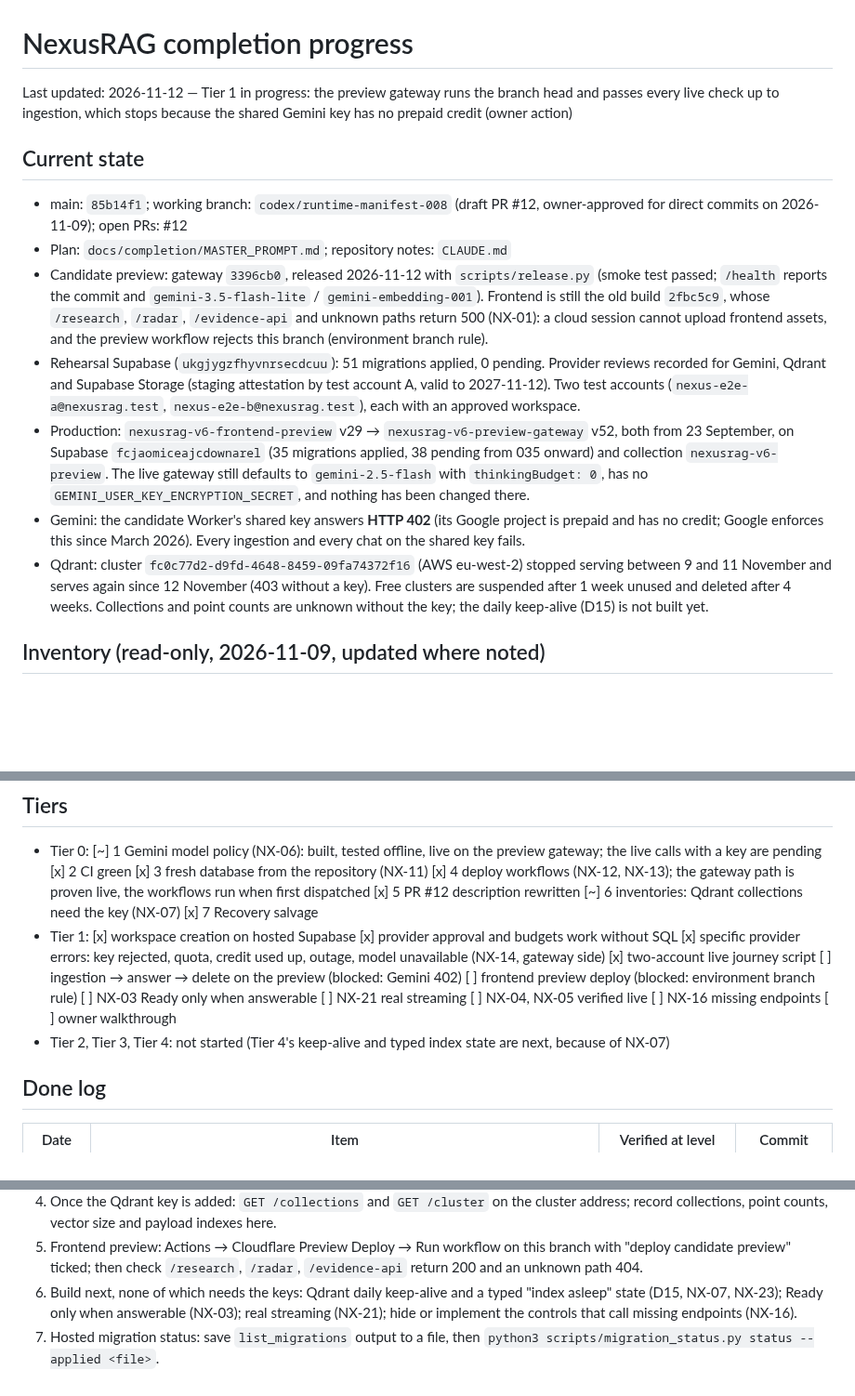
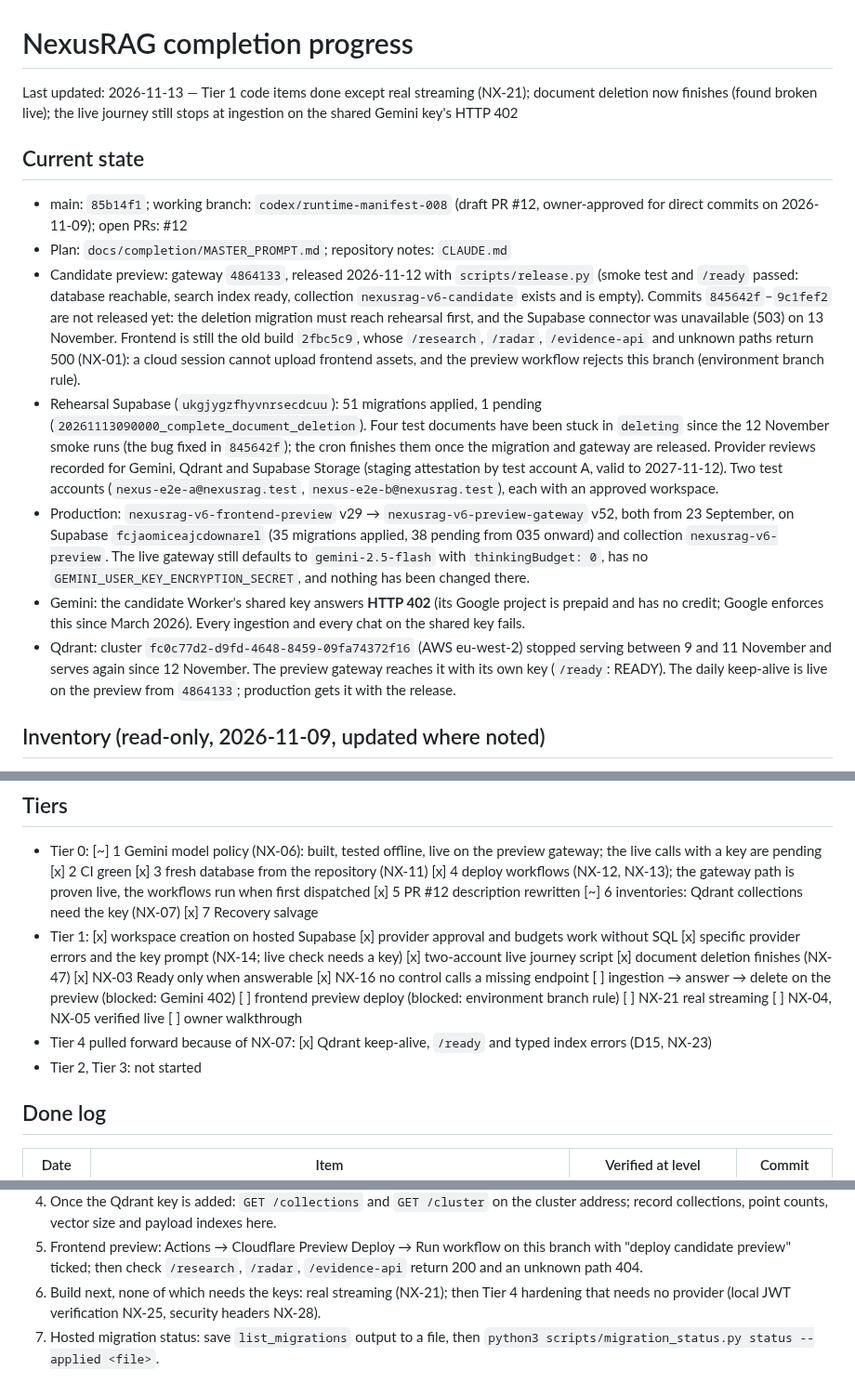
Before and after one commit to Anupam0202/NexusRAG, a Markdown page: docs/completion/PROGRESS.md, 3 parts joined by grey strips. Shown at 93% size. GitHub-like rendering; blank space fills up the shorter version.

Commit message:
docs: record the deletion fix, Tier 1 code items and the pending preview release

```diff
--- a/docs/completion/PROGRESS.md
+++ b/docs/completion/PROGRESS.md
@@ -1,16 +1,21 @@
 # NexusRAG completion progress
-Last updated: 2026-11-12 — Tier 1 in progress: the preview gateway runs the branch head and passes every live
-check up to ingestion, which stops because the shared Gemini key has no prepaid credit (owner action)
+Last updated: 2026-11-13 — Tier 1 code items done except real streaming (NX-21); document deletion now
+finishes (found broken live); the live journey still stops at ingestion on the shared Gemini key's HTTP 402
 
 ## Current state
 - main: `85b14f1`; working branch: `codex/runtime-manifest-008` (draft PR #12, owner-approved for direct
   commits on 2026-11-09); open PRs: #12
 - Plan: `docs/completion/MASTER_PROMPT.md`; repository notes: `CLAUDE.md`
-- Candidate preview: gateway `3396cb0`, released 2026-11-12 with `scripts/release.py` (smoke test passed;
-  `/health` reports the commit and `gemini-3.5-flash-lite` / `gemini-embedding-001`). Frontend is still the old
+- Candidate preview: gateway `4864133`, released 2026-11-12 with `scripts/release.py` (smoke test and `/ready`
+  passed: database reachable, search index ready, collection `nexusrag-v6-candidate` exists and is empty).
+  Commits `845642f`–`9c1fef2` are not released yet: the deletion migration must reach rehearsal first, and the
+  Supabase connector was unavailable (503) on 13 November. Frontend is still the old
   build `2fbc5c9`, whose `/research`, `/radar`, `/evidence-api` and unknown paths return 500 (NX-01): a cloud
   session cannot upload frontend assets, and the preview workflow rejects this branch (environment branch rule).
-- Rehearsal Supabase (`ukgjygzfhyvnrsecdcuu`): 51 migrations applied, 0 pending. Provider reviews recorded for
+- Rehearsal Supabase (`ukgjygzfhyvnrsecdcuu`): 51 migrations applied, 1 pending
+  (`20261113090000_complete_document_deletion`). Four test documents have been stuck in `deleting` since the
+  12 November smoke runs (the bug fixed in `845642f`); the cron finishes them once the migration and gateway
+  are released. Provider reviews recorded for
   Gemini, Qdrant and Supabase Storage (staging attestation by test account A, valid to 2027-11-12). Two test
   accounts (`nexus-e2e-a@nexusrag.test`, `nexus-e2e-b@nexusrag.test`), each with an approved workspace.
 - Production: `nexusrag-v6-frontend-preview` v29 → `nexusrag-v6-preview-gateway` v52, both from 23 September,
@@ -20,9 +25,8 @@ check up to ingestion, which stops because the shared Gemini key has no prepaid
 - Gemini: the candidate Worker's shared key answers **HTTP 402** (its Google project is prepaid and has no
   credit; Google enforces this since March 2026). Every ingestion and every chat on the shared key fails.
 - Qdrant: cluster `fc0c77d2-d9fd-4648-8459-09fa74372f16` (AWS eu-west-2) stopped serving between 9 and 11
-  November and serves again since 12 November (403 without a key). Free clusters are suspended after 1 week
-  unused and deleted after 4 weeks. Collections and point counts are unknown without the key; the daily
-  keep-alive (D15) is not built yet.
+  November and serves again since 12 November. The preview gateway reaches it with its own key (`/ready`:
+  READY). The daily keep-alive is live on the preview from `4864133`; production gets it with the release.
 
 ## Inventory (read-only, 2026-11-09, updated where noted)
 - Gemini: `gemini-2.5-flash` and `gemini-2.5-pro` shut down on 2026-12-01 (calls reroute to
@@ -43,11 +47,13 @@ check up to ingestion, which stops because the shared Gemini key has no prepaid
   (NX-12, NX-13); the gateway path is proven live, the workflows run when first dispatched [x] 5 PR #12
   description rewritten [~] 6 inventories: Qdrant collections need the key (NX-07) [x] 7 Recovery salvage
 - Tier 1: [x] workspace creation on hosted Supabase [x] provider approval and budgets work without SQL
-  [x] specific provider errors: key rejected, quota, credit used up, outage, model unavailable (NX-14, gateway
-  side) [x] two-account live journey script [ ] ingestion → answer → delete on the preview (blocked: Gemini 402)
-  [ ] frontend preview deploy (blocked: environment branch rule) [ ] NX-03 Ready only when answerable
-  [ ] NX-21 real streaming [ ] NX-04, NX-05 verified live [ ] NX-16 missing endpoints [ ] owner walkthrough
-- Tier 2, Tier 3, Tier 4: not started (Tier 4's keep-alive and typed index state are next, because of NX-07)
+  [x] specific provider errors and the key prompt (NX-14; live check needs a key) [x] two-account live journey
+  script [x] document deletion finishes (NX-47) [x] NX-03 Ready only when answerable [x] NX-16 no control calls
+  a missing endpoint [ ] ingestion → answer → delete on the preview (blocked: Gemini 402) [ ] frontend preview
+  deploy (blocked: environment branch rule) [ ] NX-21 real streaming [ ] NX-04, NX-05 verified live [ ] owner
+  walkthrough
+- Tier 4 pulled forward because of NX-07: [x] Qdrant keep-alive, `/ready` and typed index errors (D15, NX-23)
+- Tier 2, Tier 3: not started
 
 ## Done log
 | Date | Item | Verified at level | Commit |
@@ -116,8 +130,7 @@ Decisions (D25 delegates product and technical decisions; exceptions in `MASTER_
    collections, point counts, vector size and payload indexes here.
 5. Frontend preview: Actions → Cloudflare Preview Deploy → Run workflow on this branch with "deploy candidate
    preview" ticked; then check `/research`, `/radar`, `/evidence-api` return 200 and an unknown path 404.
-6. Build next, none of which needs the keys: Qdrant daily keep-alive and a typed "index asleep" state (D15,
-   NX-07, NX-23); Ready only when answerable (NX-03); real streaming (NX-21); hide or implement the controls
-   that call missing endpoints (NX-16).
+6. Build next, none of which needs the keys: real streaming (NX-21); then Tier 4 hardening that needs no
+   provider (local JWT verification NX-25, security headers NX-28).
 7. Hosted migration status: save `list_migrations` output to a file, then
    `python3 scripts/migration_status.py status --applied <file>`.
```
Also changed, not shown: other parts of docs/completion/PROGRESS.md (+8 -0 lines).
